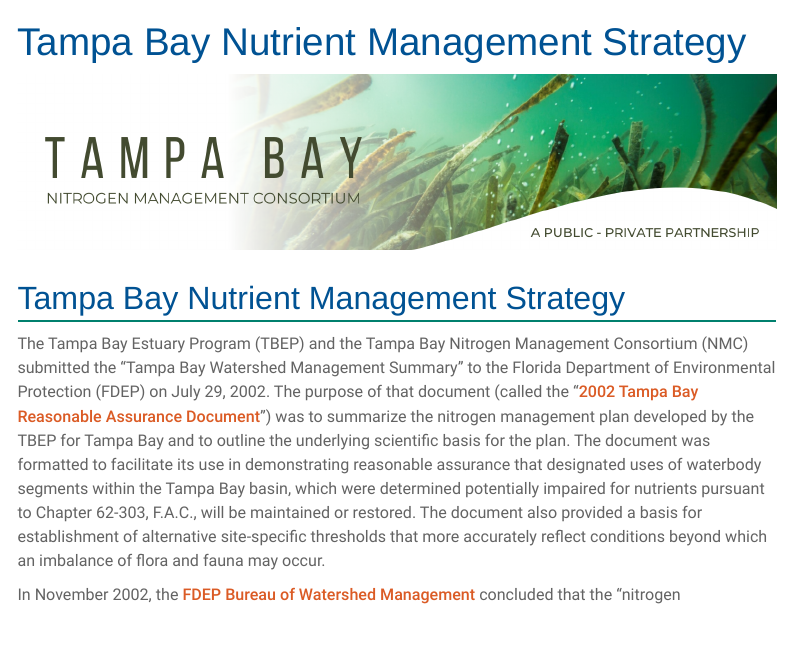
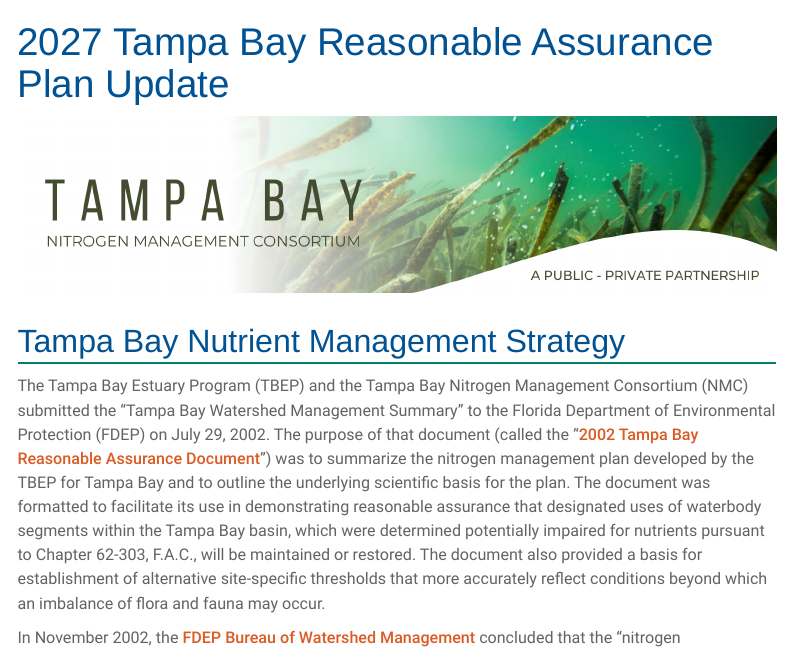
Before and after one commit to tbep-tech/reasonable-assurance-analysis, a Quarto document (index.qmd): the page in a window 1100 px wide, from its top. Rendered offline with R 4.5, knitr and Pandoc in place of Quarto, with nearby package versions; menus at the side of the page are left out.

Commit message:
Quarto theme update.

```diff
--- a/_quarto.yml
+++ b/_quarto.yml
@@ -22,8 +22,8 @@
     - provenance.qmd
   page-footer:
     border: true
-    left: "Tampa Bay Estuary Program &amp; Tampa Bay Nitrogen Management Consortium"
-    center: "Prepared for the Florida Department of Environmental Protection"
+    left: "Tampa Bay Nitrogen Management Consortium  &amp; Tampa Bay Estuary Program"
+    center: "Prepared for the Florida Department of Environmental Protection &amp; US Environmental Protection Agency"
     right: "Built with [Quarto](https://quarto.org) · [Source](https://github.com/tbep-tech/reasonable-assurance-analysis)"
 
 format:
@@ -31,7 +31,7 @@
     theme: cosmo
     lightbox: true
     css: styles.css
-    fontsize: 1.1em
+    fontsize: 1em
     toc: true
     toc-depth: 3
     number-sections: false
--- a/index.qmd
+++ b/index.qmd
@@ -1,5 +1,5 @@
 ---
-title: "Tampa Bay Nutrient Management Strategy"
+title: "2027 Tampa Bay Reasonable Assurance Plan Update"
 ---
 
 ![](www/header.png)
```
